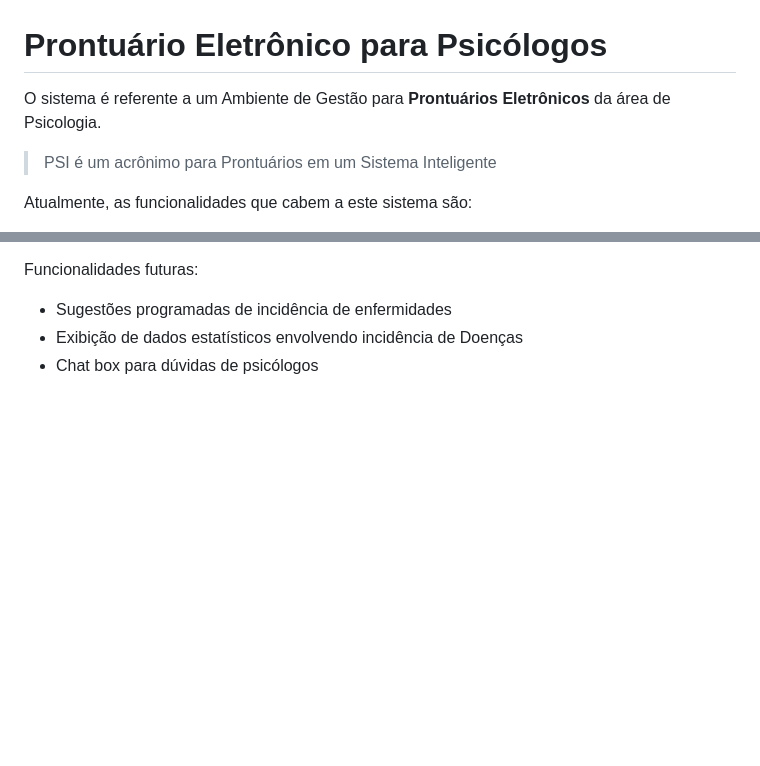
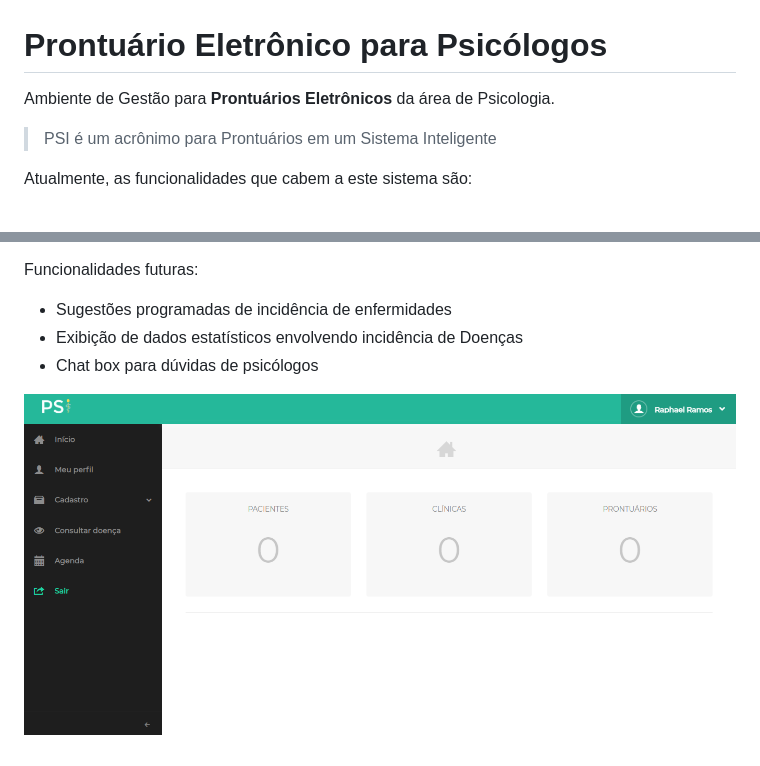
Before and after one commit to raphaelramosds/psi, a Markdown page: README.md, 2 parts joined by grey strips. Drawn GitHub-style; pictures changed too: src/assets/images/dashboard.png (added); blank space fills up the shorter version.

Commit message:
docs: Imagem do sistema

```diff
--- a/README.md
+++ b/README.md
@@ -1,5 +1,6 @@
 # Prontuário Eletrônico para Psicólogos
-O sistema é referente a um Ambiente de Gestão para **Prontuários Eletrônicos** da área de Psicologia.
+
+Ambiente de Gestão para **Prontuários Eletrônicos** da área de Psicologia.
 > PSI é um acrônimo para Prontuários em um Sistema Inteligente
 
 Atualmente, as funcionalidades que cabem a este sistema são: <br/>
@@ -13,3 +14,5 @@ Funcionalidades futuras: <br/>
 * Sugestões programadas de incidência de enfermidades
 * Exibição de dados estatísticos envolvendo incidência de Doenças
 * Chat box para dúvidas de psicólogos
+
+![Sistema PSI](./src/assets/images/dashboard.png)
```
Also changed, not shown: 1 other file.
